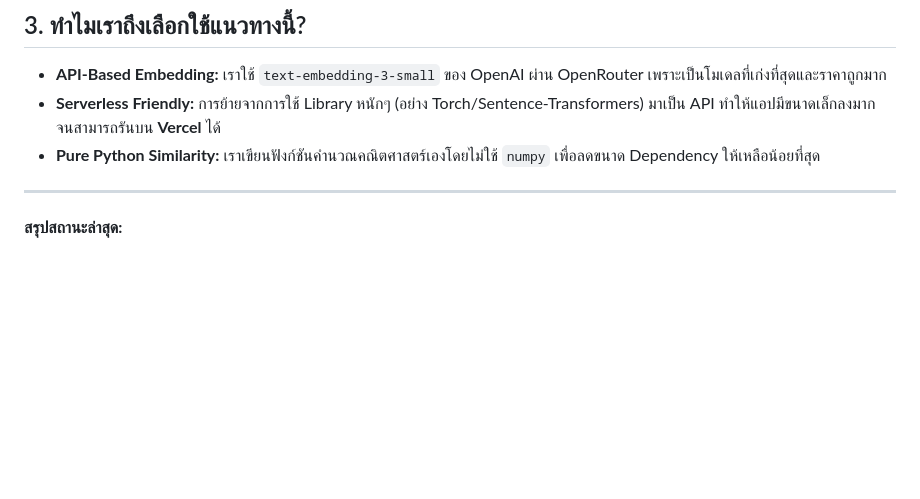
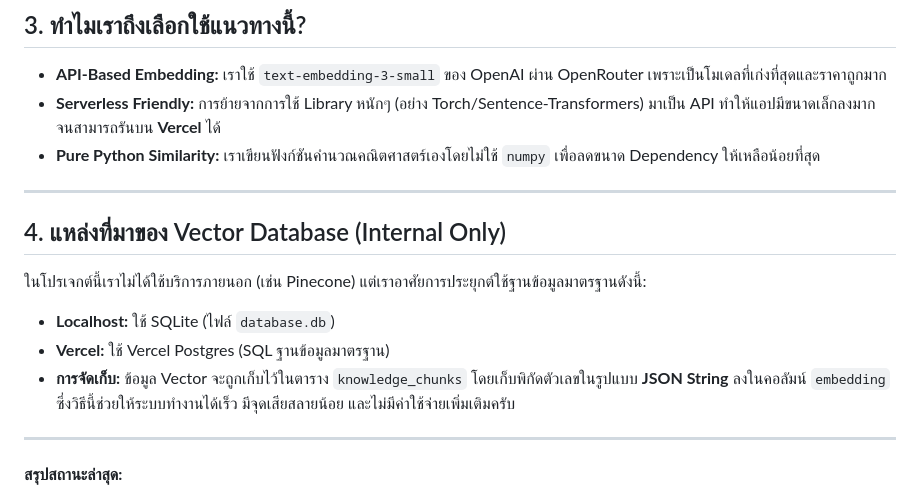
Before and after one commit to lnwphu2017-ui/clone, a Markdown page: RAG_EXPLANATION.md, the part around the change. Drawn GitHub-style; blank space fills up the shorter version.

Commit message:
docs: update RAG explanation with vector database details

```diff
--- a/RAG_EXPLANATION.md
+++ b/RAG_EXPLANATION.md
@@ -40,6 +40,14 @@
 
 ---
 
+## 4. แหล่งที่มาของ Vector Database (Internal Only)
+ในโปรเจกต์นี้เราไม่ได้ใช้บริการภายนอก (เช่น Pinecone) แต่เราอาศัยการประยุกต์ใช้ฐานข้อมูลมาตรฐานดังนี้:
+*   **Localhost:** ใช้ SQLite (ไฟล์ `database.db`)
+*   **Vercel:** ใช้ Vercel Postgres (SQL ฐานข้อมูลมาตรฐาน)
+*   **การจัดเก็บ:** ข้อมูล Vector จะถูกเก็บไว้ในตาราง `knowledge_chunks` โดยเก็บพิกัดตัวเลขในรูปแบบ **JSON String** ลงในคอลัมน์ `embedding` ซึ่งวิธีนี้ช่วยให้ระบบทำงานได้เร็ว มีจุดเสียสลายน้อย และไม่มีค่าใช้จ่ายเพิ่มเติมครับ
+
+---
+
 **สรุปสถานะล่าสุด:**
 - ไฟล์ความรู้ถูก Index เรียบร้อยแล้ว (32 Chunks)
 - ระบบพร้อมใช้งานทั้งบน Localhost และ Vercel ครับ
```
